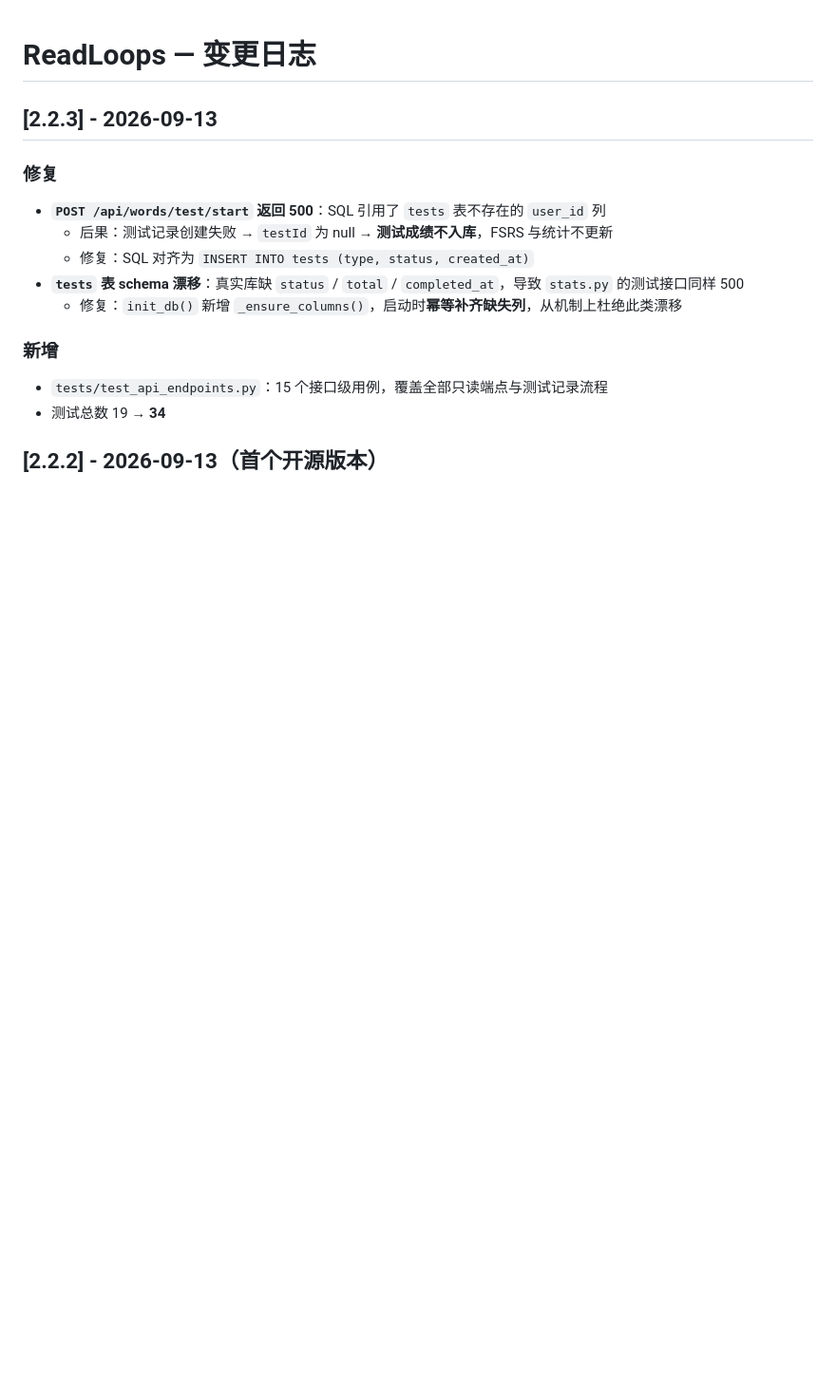
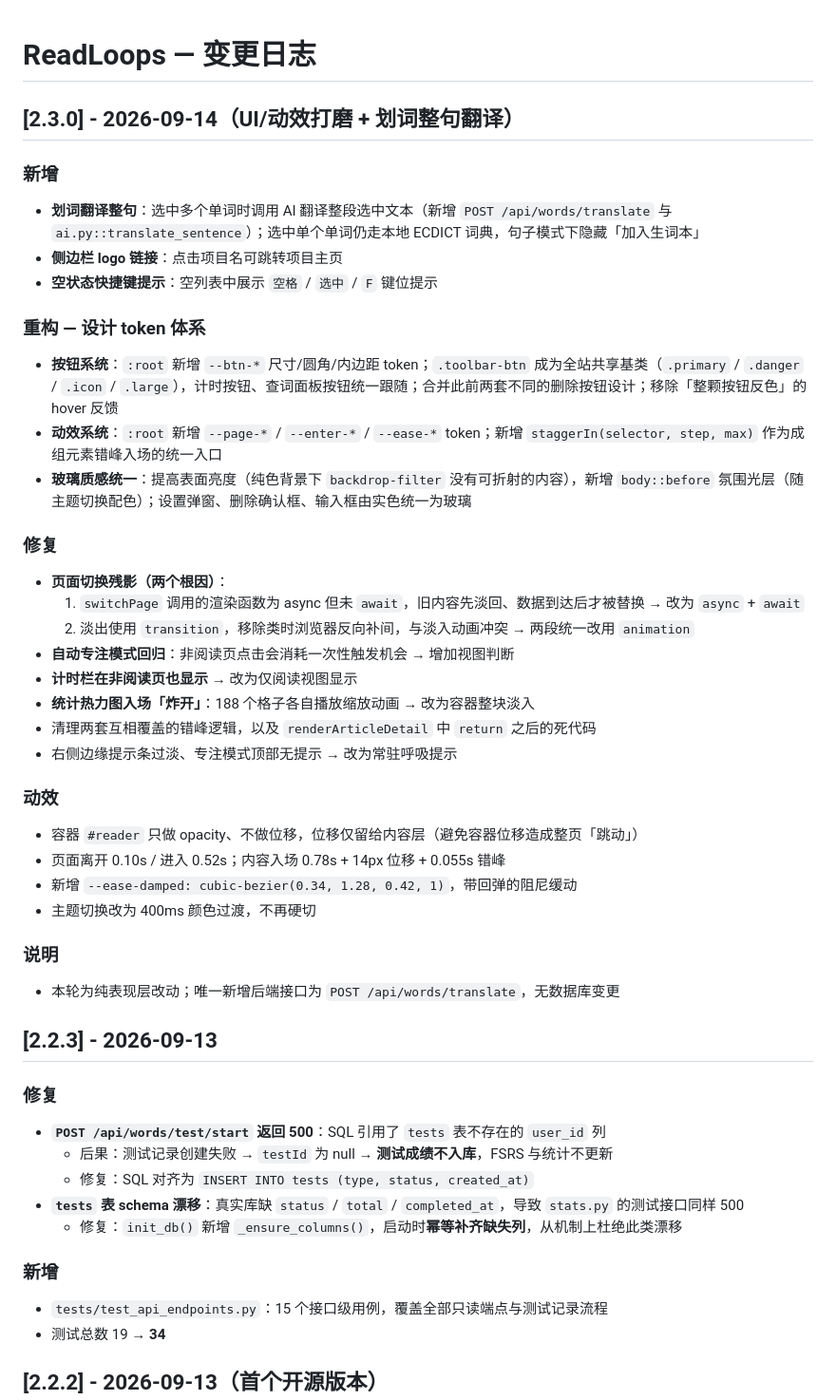
Before and after one commit to pekoqq/ReadLoops, a Markdown page: docs/CHANGELOG.md, the part around the change. Shown at 95% size. GitHub-like rendering; blank space fills up the shorter version.

Commit message:
docs: changelog for v2.3.0 (UI/motion polish + sentence translation)

```diff
--- a/docs/CHANGELOG.md
+++ b/docs/CHANGELOG.md
@@ -1,4 +1,35 @@
 # ReadLoops — 变更日志
+
+## [2.3.0] - 2026-09-14（UI/动效打磨 + 划词整句翻译）
+
+### 新增
+- **划词翻译整句**：选中多个单词时调用 AI 翻译整段选中文本（新增 `POST /api/words/translate` 与 `ai.py::translate_sentence`）；选中单个单词仍走本地 ECDICT 词典，句子模式下隐藏「加入生词本」
+- **侧边栏 logo 链接**：点击项目名可跳转项目主页
+- **空状态快捷键提示**：空列表中展示 `空格` / `选中` / `F` 键位提示
+
+### 重构 — 设计 token 体系
+- **按钮系统**：`:root` 新增 `--btn-*` 尺寸/圆角/内边距 token；`.toolbar-btn` 成为全站共享基类（`.primary` / `.danger` / `.icon` / `.large`），计时按钮、查词面板按钮统一跟随；合并此前两套不同的删除按钮设计；移除「整颗按钮反色」的 hover 反馈
+- **动效系统**：`:root` 新增 `--page-*` / `--enter-*` / `--ease-*` token；新增 `staggerIn(selector, step, max)` 作为成组元素错峰入场的统一入口
+- **玻璃质感统一**：提高表面亮度（纯色背景下 `backdrop-filter` 没有可折射的内容），新增 `body::before` 氛围光层（随主题切换配色）；设置弹窗、删除确认框、输入框由实色统一为玻璃
+
+### 修复
+- **页面切换残影（两个根因）**：
+  1. `switchPage` 调用的渲染函数为 async 但未 `await`，旧内容先淡回、数据到达后才被替换 → 改为 `async` + `await`
+  2. 淡出使用 `transition`，移除类时浏览器反向补间，与淡入动画冲突 → 两段统一改用 `animation`
+- **自动专注模式回归**：非阅读页点击会消耗一次性触发机会 → 增加视图判断
+- **计时栏在非阅读页也显示** → 改为仅阅读视图显示
+- **统计热力图入场「炸开」**：188 个格子各自播放缩放动画 → 改为容器整块淡入
+- 清理两套互相覆盖的错峰逻辑，以及 `renderArticleDetail` 中 `return` 之后的死代码
+- 右侧边缘提示条过淡、专注模式顶部无提示 → 改为常驻呼吸提示
+
+### 动效
+- 容器 `#reader` 只做 opacity、不做位移，位移仅留给内容层（避免容器位移造成整页「跳动」）
+- 页面离开 0.10s / 进入 0.52s；内容入场 0.78s + 14px 位移 + 0.055s 错峰
+- 新增 `--ease-damped: cubic-bezier(0.34, 1.28, 0.42, 1)`，带回弹的阻尼缓动
+- 主题切换改为 400ms 颜色过渡，不再硬切
+
+### 说明
+- 本轮为纯表现层改动；唯一新增后端接口为 `POST /api/words/translate`，无数据库变更
 
 ## [2.2.3] - 2026-09-13
 
```
